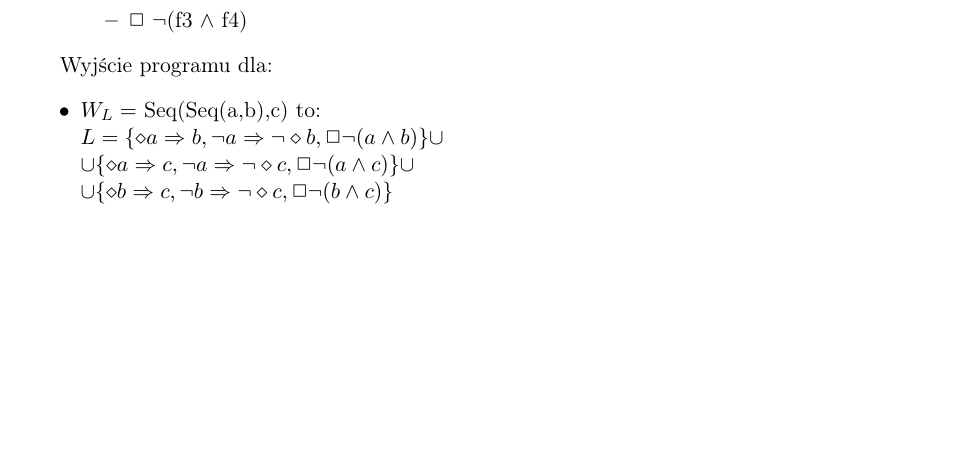
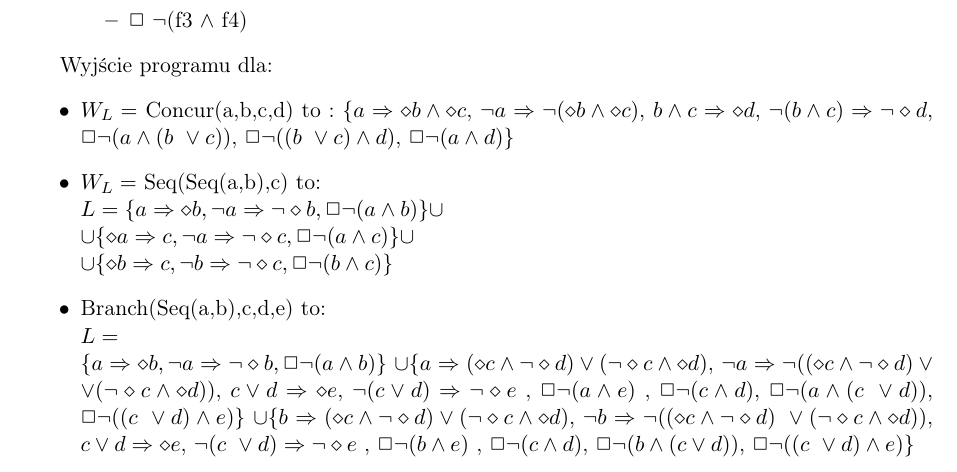
Before and after one commit to Dylek/GeneratorSpecLog, a LaTeX document (dokumentacja/Dokumentacja.tex): part of page 4 of 5, cut so that both start at the same text, the shorter picture padded with empty space. Compiled offline with pdfLaTeX.

Commit message:
dodano kolejne cos

```diff
--- a/dokumentacja/Dokumentacja.tex
+++ b/dokumentacja/Dokumentacja.tex
@@ -220,12 +220,38 @@ Podane wzorce:
 
 	Wyjście programu dla:
 	\begin{itemize}
+	\item $W_L= $ Concur(a,b,c,d) to :
+	$\{ a   \Rightarrow     \diamond b   \wedge    \diamond c $,
+		$	  \neg a   \Rightarrow     \neg (  \diamond b   \wedge    \diamond c)$,
+			$ b   \wedge   c    \Rightarrow    \diamond d$,
+			$  \neg (b   \wedge   c)    \Rightarrow     \neg   \diamond d$,
+			$  \Box   \neg (a   \wedge   (b \  \vee   c))$,
+			$  \Box   \neg ((b \  \vee   c)   \wedge   d)$,
+			$  \Box   \neg (a   \wedge   d)\}$
+
 	\item 	$W_L=$ Seq(Seq(a,b),c) to: \\
-	$ L=\{ \diamond a \Rightarrow b , \neg a\Rightarrow \neg \diamond b, \Box \neg (a \wedge  b)\} \cup $ \\
+	$ L=\{  a \Rightarrow \diamond b , \neg a\Rightarrow \neg \diamond b, \Box \neg (a \wedge  b)\} \cup $ \\
 	$ \cup \{\diamond a \Rightarrow c , \neg a\Rightarrow \neg \diamond c, \Box\neg (a \wedge  c)\} \cup $\\
 	$ \cup \{\diamond b \Rightarrow c , \neg b\Rightarrow \neg \diamond c, \Box \neg (b \wedge  c)\} $
 
-
+	\item Branch(Seq(a,b),c,d,e) to:\\
+	$ L=$\\$ \{  a \Rightarrow \diamond b , \neg a\Rightarrow \neg \diamond b, \Box \neg (a \wedge  b)\} $
+	$\cup 	\{	  a    \Rightarrow    ( \diamond c   \wedge    \neg   \diamond d)   \vee   ( \neg   \diamond c   \wedge    \diamond d)$,
+			  $ \neg a    \Rightarrow     \neg (( \diamond c   \wedge    \neg   \diamond d)  \vee  \vee ( \neg   \diamond c   \wedge    \diamond d))$,
+			 $ c  \vee d    \Rightarrow     \diamond e $,
+			  $ \neg (c  \vee   d)    \Rightarrow    \neg   \diamond e$ ,
+			   $\Box   \neg (a   \wedge   e)$ ,
+			   $\Box   \neg (c   \wedge   d)$,
+			   $\Box   \neg (a   \wedge   (c \  \vee   d))$,
+			   $\Box   \neg ((c \  \vee   d)   \wedge   e)\} $
+	$\cup 	\{	  b    \Rightarrow    ( \diamond c   \wedge    \neg   \diamond d)   \vee   ( \neg   \diamond c   \wedge    \diamond d)$,
+			  $ \neg b    \Rightarrow     \neg (( \diamond c   \wedge    \neg   \diamond d) \  \vee   ( \neg   \diamond c   \wedge    \diamond d))$,
+			 $ c  \vee   d    \Rightarrow     \diamond e $,
+			  $ \neg (c \  \vee   d)    \Rightarrow    \neg   \diamond e$ ,
+			   $\Box   \neg (b   \wedge   e)$ ,
+			   $\Box   \neg (c   \wedge   d)$,
+			   $\Box   \neg (b   \wedge   (c   \vee   d))$,
+			   $\Box   \neg ((c \  \vee   d)   \wedge   e)\}$
 
 	\end{itemize}
 
```
Also changed, not shown: dokumentacja/Dokumentacja.pdf, 3 other files.
